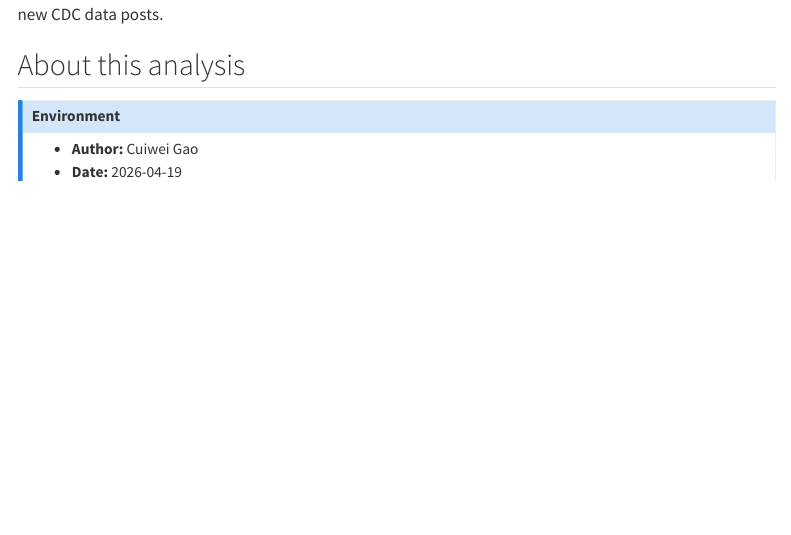
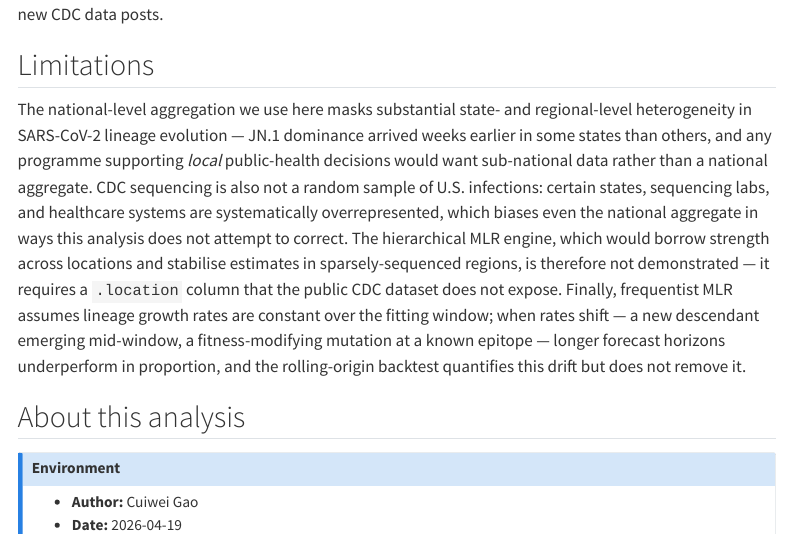
Before and after one commit to CuiweiG/portfolio, a Quarto document (01-variant-forecasting/index.qmd): the page in a window 1100 px wide, from 4420 px down. Rendered offline with R 4.5, knitr and Pandoc in place of Quarto, with nearby package versions; some code elsewhere in the file could not run offline; menus at the side of the page are left out.

Commit message:
Add limitations section to case study 1 (variant forecasting)

```diff
--- a/01-variant-forecasting/index.qmd
+++ b/01-variant-forecasting/index.qmd
@@ -302,6 +302,25 @@ observed-plus-forecast series. Any operational decision should pair
 this point estimate with the 95 % PI on individual lineage shares
 and re-run weekly as new CDC data posts.
 
+## Limitations
+
+The national-level aggregation we use here masks substantial state- and
+regional-level heterogeneity in SARS-CoV-2 lineage evolution — JN.1 dominance
+arrived weeks earlier in some states than others, and any programme supporting
+*local* public-health decisions would want sub-national data rather than a
+national aggregate. CDC sequencing is also not a random sample of U.S.
+infections: certain states, sequencing labs, and healthcare systems are
+systematically overrepresented, which biases even the national aggregate in
+ways this analysis does not attempt to correct. The hierarchical MLR engine,
+which would borrow strength across locations and stabilise estimates in
+sparsely-sequenced regions, is therefore not demonstrated — it requires a
+`.location` column that the public CDC dataset does not expose. Finally,
+frequentist MLR assumes lineage growth rates are constant over the fitting
+window; when rates shift — a new descendant emerging mid-window, a
+fitness-modifying mutation at a known epitope — longer forecast horizons
+underperform in proportion, and the rolling-origin backtest quantifies this
+drift but does not remove it.
+
 ## About this analysis
 
 ::: {.callout-note appearance="minimal" collapse="true"}
```
Also changed, not shown: 3 other files.
